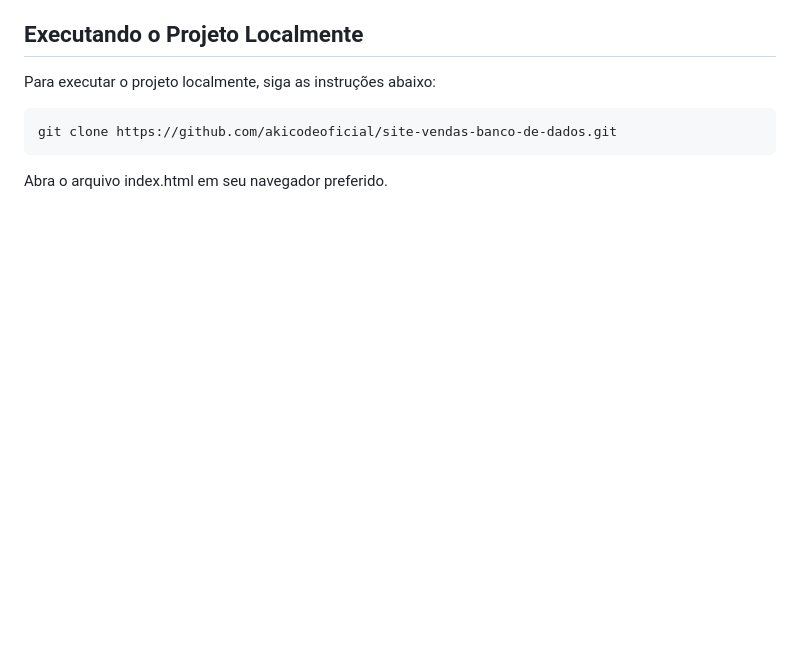
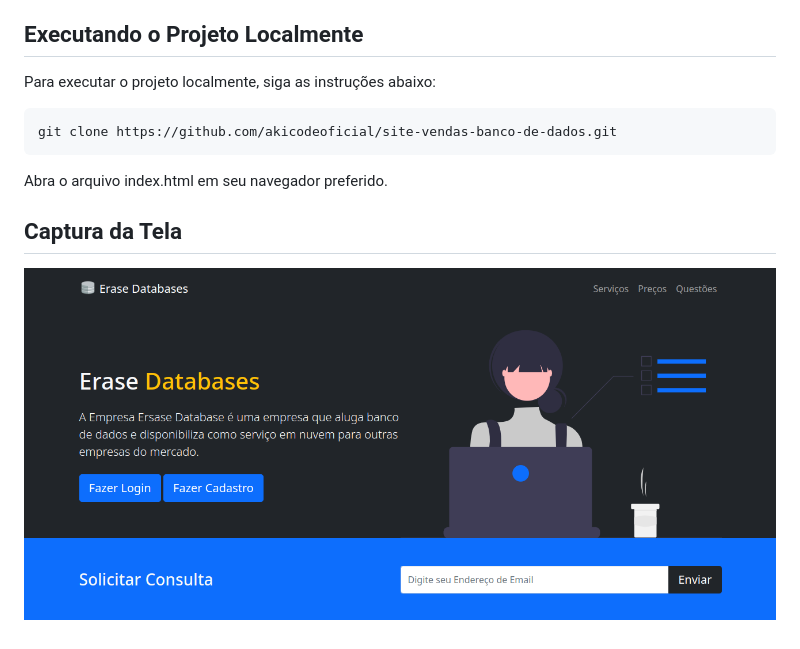
Before and after one commit to akicodeoficial/site-vendas-banco-de-dados, a Markdown page: README.md, the part around the change. GitHub-like rendering; pictures changed too: screenshot.png (added); blank space fills up the shorter version.

Commit message:
Captura de tela

````diff
--- a/README.md
+++ b/README.md
@@ -36,3 +36,7 @@ git clone https://github.com/akicodeoficial/site-vendas-banco-de-dados.git
 ```
 
 Abra o arquivo index.html em seu navegador preferido.
+
+## Captura da Tela
+
+![Screenshot](./screenshot.png)
````
